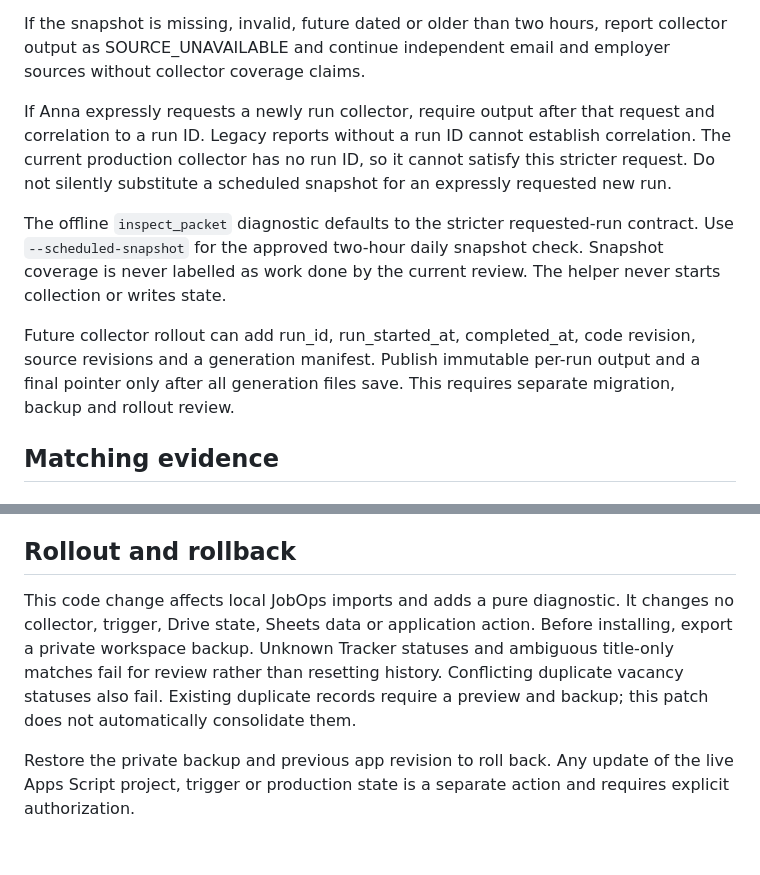
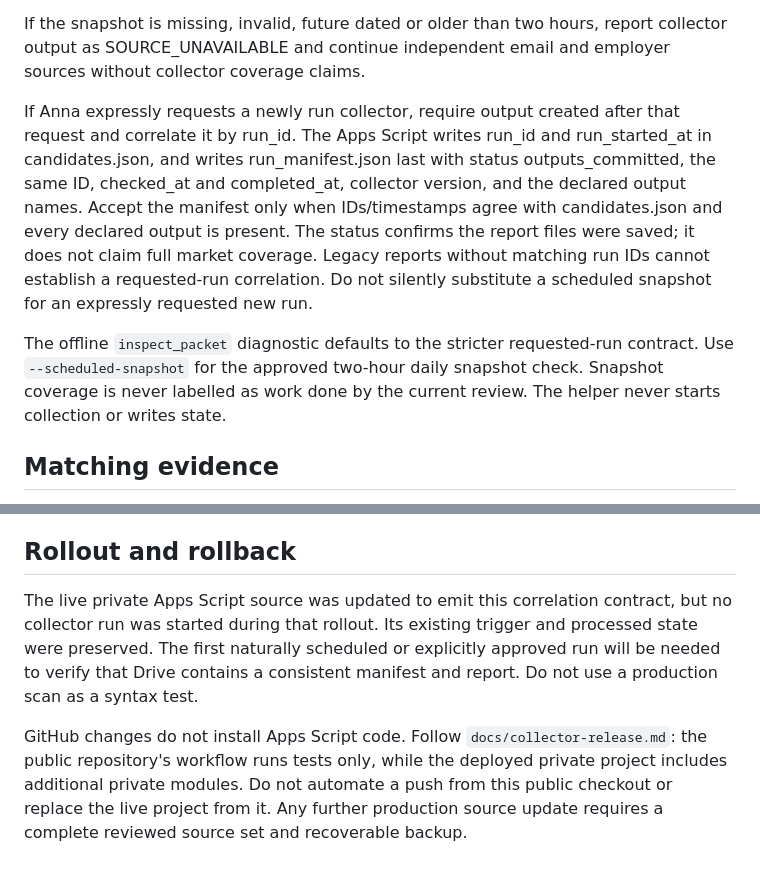
Before and after one commit to annamariadirella-coder/apply-maybe-skip, a Markdown page: docs/review-coordination.md, 2 parts joined by grey strips. GitHub-like rendering.

Commit message:
docs: document run manifest correlation contract

```diff
--- a/docs/review-coordination.md
+++ b/docs/review-coordination.md
@@ -10,11 +10,9 @@ For the ordinary daily review, accept a valid collector snapshot only if its tim
 
 If the snapshot is missing, invalid, future dated or older than two hours, report collector output as SOURCE_UNAVAILABLE and continue independent email and employer sources without collector coverage claims.
 
-If Anna expressly requests a newly run collector, require output after that request and correlation to a run ID. Legacy reports without a run ID cannot establish correlation. The current production collector has no run ID, so it cannot satisfy this stricter request. Do not silently substitute a scheduled snapshot for an expressly requested new run.
+If Anna expressly requests a newly run collector, require output created after that request and correlate it by run_id. The Apps Script writes run_id and run_started_at in candidates.json, and writes run_manifest.json last with status outputs_committed, the same ID, checked_at and completed_at, collector version, and the declared output names. Accept the manifest only when IDs/timestamps agree with candidates.json and every declared output is present. The status confirms the report files were saved; it does not claim full market coverage. Legacy reports without matching run IDs cannot establish a requested-run correlation. Do not silently substitute a scheduled snapshot for an expressly requested new run.
 
 The offline `inspect_packet` diagnostic defaults to the stricter requested-run contract. Use `--scheduled-snapshot` for the approved two-hour daily snapshot check. Snapshot coverage is never labelled as work done by the current review. The helper never starts collection or writes state.
-
-Future collector rollout can add run_id, run_started_at, completed_at, code revision, source revisions and a generation manifest. Publish immutable per-run output and a final pointer only after all generation files save. This requires separate migration, backup and rollout review.
 
 ## Matching evidence
 Read current factual sources, using Anna's direct confirmation, Evidence Bank, Charter, then Master CV. Map central requirements to exact JD text, evidence citation and confirmed scope. Preserve direct/transferable/unknown/gap distinctions, metric population, shared ownership, dates and exclusions.
@@ -25,6 +23,6 @@ Availability, professional fit and employment eligibility are separate dimension
 Report configured, attempted, complete, incomplete, unavailable and not attempted separately. Paused boards are a subset of not attempted. Diagnostic events are not unique vacancies. Carry-over queues are not new discoveries. A 20-record packet is a work budget, not the full queue or a recommendation quota. Preserve source provenance and employer verification separately.
 
 ## Rollout and rollback
-This code change affects local JobOps imports and adds a pure diagnostic. It changes no collector, trigger, Drive state, Sheets data or application action. Before installing, export a private workspace backup. Unknown Tracker statuses and ambiguous title-only matches fail for review rather than resetting history. Conflicting duplicate vacancy statuses also fail. Existing duplicate records require a preview and backup; this patch does not automatically consolidate them.
+The live private Apps Script source was updated to emit this correlation contract, but no collector run was started during that rollout. Its existing trigger and processed state were preserved. The first naturally scheduled or explicitly approved run will be needed to verify that Drive contains a consistent manifest and report. Do not use a production scan as a syntax test.
 
-Restore the private backup and previous app revision to roll back. Any update of the live Apps Script project, trigger or production state is a separate action and requires explicit authorization.
+GitHub changes do not install Apps Script code. Follow `docs/collector-release.md`: the public repository's workflow runs tests only, while the deployed private project includes additional private modules. Do not automate a push from this public checkout or replace the live project from it. Any further production source update requires a complete reviewed source set and recoverable backup.
```
